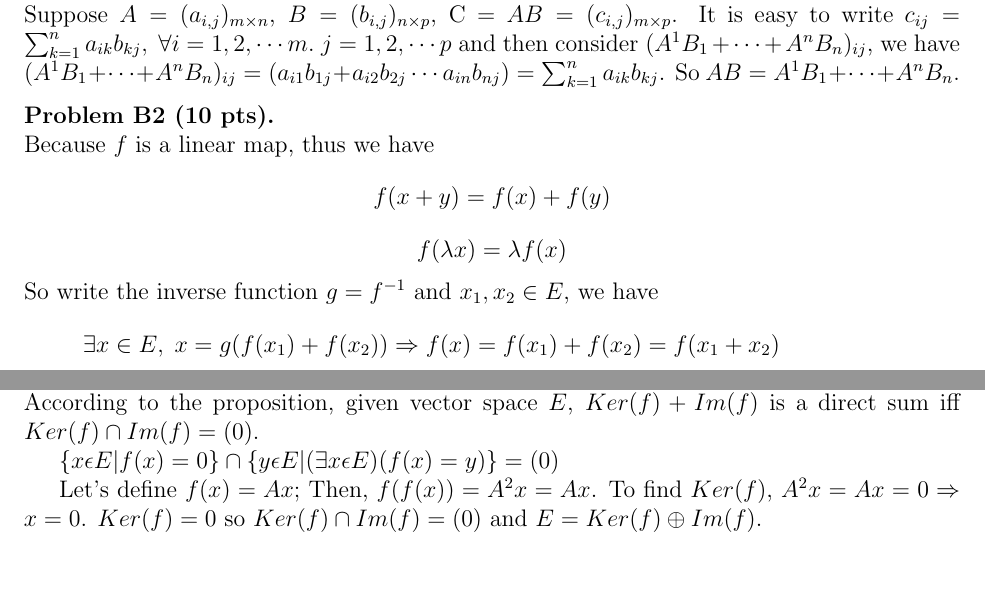
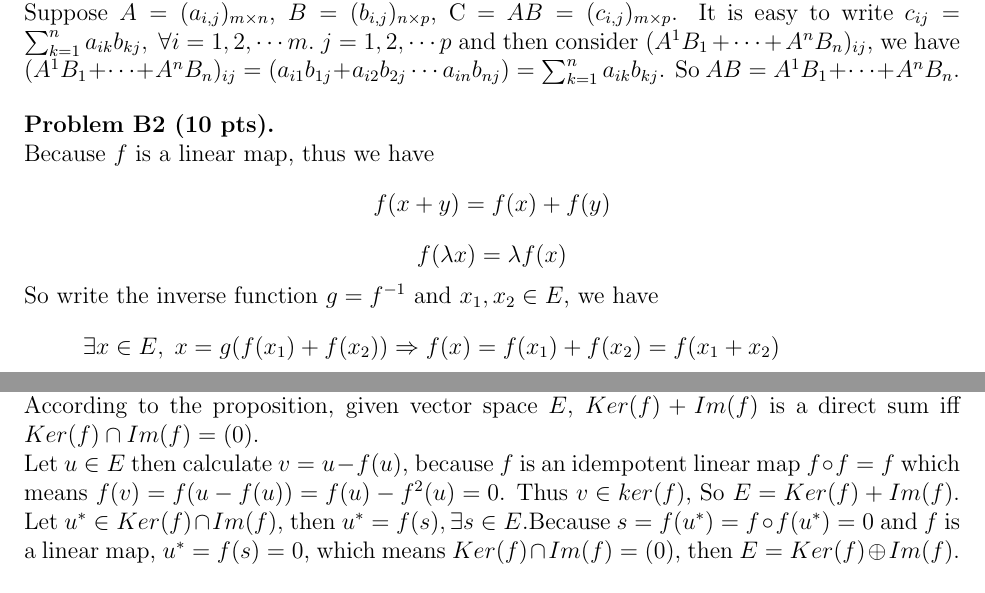
Before and after one commit to fnleech/cis515_HW2, a LaTeX problem sheet (hw2-16.tex): two parts of pages 1 and 10 of 11, joined at a grey line, cut so that both start at the same text. Compiled offline with pdfLaTeX; a LaTeX package or settings file that is missing is left out.

Commit message:
modify B6

```diff
--- a/hw2-16.tex
+++ b/hw2-16.tex
@@ -38,7 +38,7 @@ Suppose $A = (a_{i,j})_{m \times n}$, $B = (b_{i,j})_{n \times p}$, C = $AB = (c
 It is easy to write $c_{ij} = \sum_{k=1}^{n} a_{ik} b_{kj},\; \forall i = 1,2,\cdots m.\; j = 1,2,\cdots p$
 and then consider $(A^1B_1 + \cdots + A^nB_n)_{ij}$, we have $  (A^1B_1 + \cdots + A^nB_n)_{ij} = (a_{i1}b_{1j} + a_{i2}b_{2j} \cdots a_{in}b_{nj}) = \sum_{k=1}^{n} a_{ik} b_{kj}$. So $AB = A^1B_1 + \cdots + A^nB_n$.
 
-
+\medskip
 \vspace {0.25cm}\noindent
 {\bf Problem B2 (10 pts).} \\
 Because $f$ is a linear map, thus we have
@@ -898,16 +898,10 @@ W_{n, k}^{-1} =
 {\bf Problem B6 (20 pts).}
 We can use Proposition 3.1 to prove that $E=Ker(f)\oplus Im(f)$.
 According to the proposition, given vector space $E$, $Ker(f)+Im(f)$
-is a direct sum iff $Ker(f)\cap Im(f)=(0)$.
+is a direct sum iff $Ker(f)\cap Im(f)=(0)$. \\
+Let $u \in E$ then calculate $v = u - f(u)$, because $f$ is an idempotent linear map $f \circ f = f$ which means $f(v) = f(u - f(u)) = f(u) - f^2(u) = 0$. Thus $v \in ker(f)$, So $E = Ker(f) + Im(f)$. Let $u^* \in Ker(f) \cap Im(f)$, then $u^* = f(s), \exists s \in E$.Because $s = f(u^*) = f \circ f(u^*) = 0$ and $f$ is a linear map, $u^* = f(s) = 0$, which means $Ker(f) \cap Im(f)=(0)$, then $E = Ker(f) \oplus Im(f)$.
 
-$\left\{ x\epsilon E|f(x)=0\right\} \cap\left\{ y\epsilon E|(\exists x\epsilon E)(f(x)=y)\right\} =(0)$
-
-Let's define $f(x)=Ax$; Then, $f(f(x))=A^{2}x=Ax$. To find $Ker(f)$,
-$A^{2}x=Ax=0\Rightarrow x=0$.
-$Ker(f)=0$ so $Ker(f)\cap Im(f)=(0)$ and $E=Ker(f)\oplus Im(f)$.
-
-
-
+\medskip
 \vspace {0.25cm}\noindent
 {\bf Problem B7 (20 pts).}
 Let $U_1, \ldots, U_p$ be any  $p \geq 2$  subspaces of some vector
```
Also changed, not shown: hw2-16.pdf, hw2-16.tex (2 more changed lines), 2 other files.
